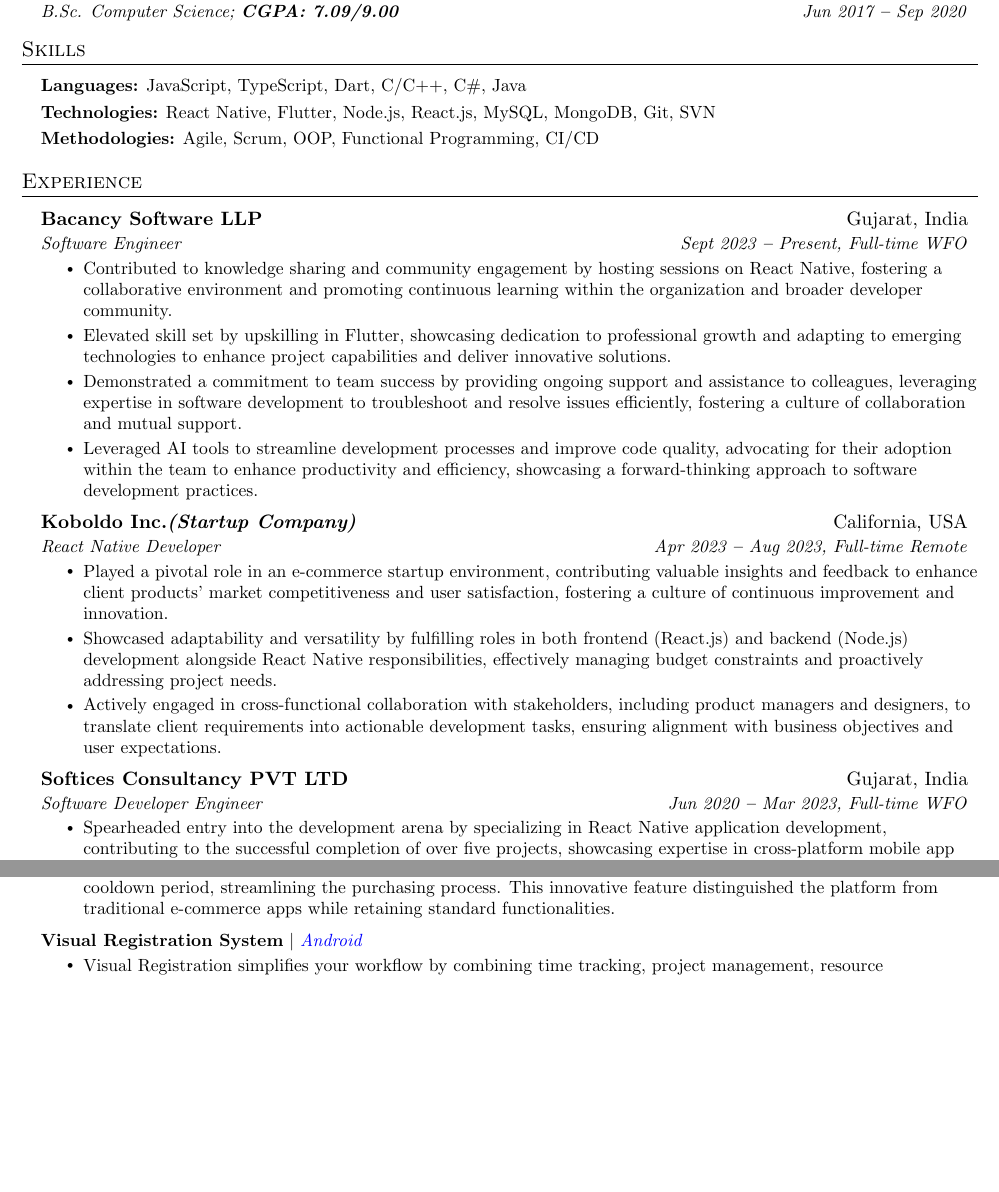
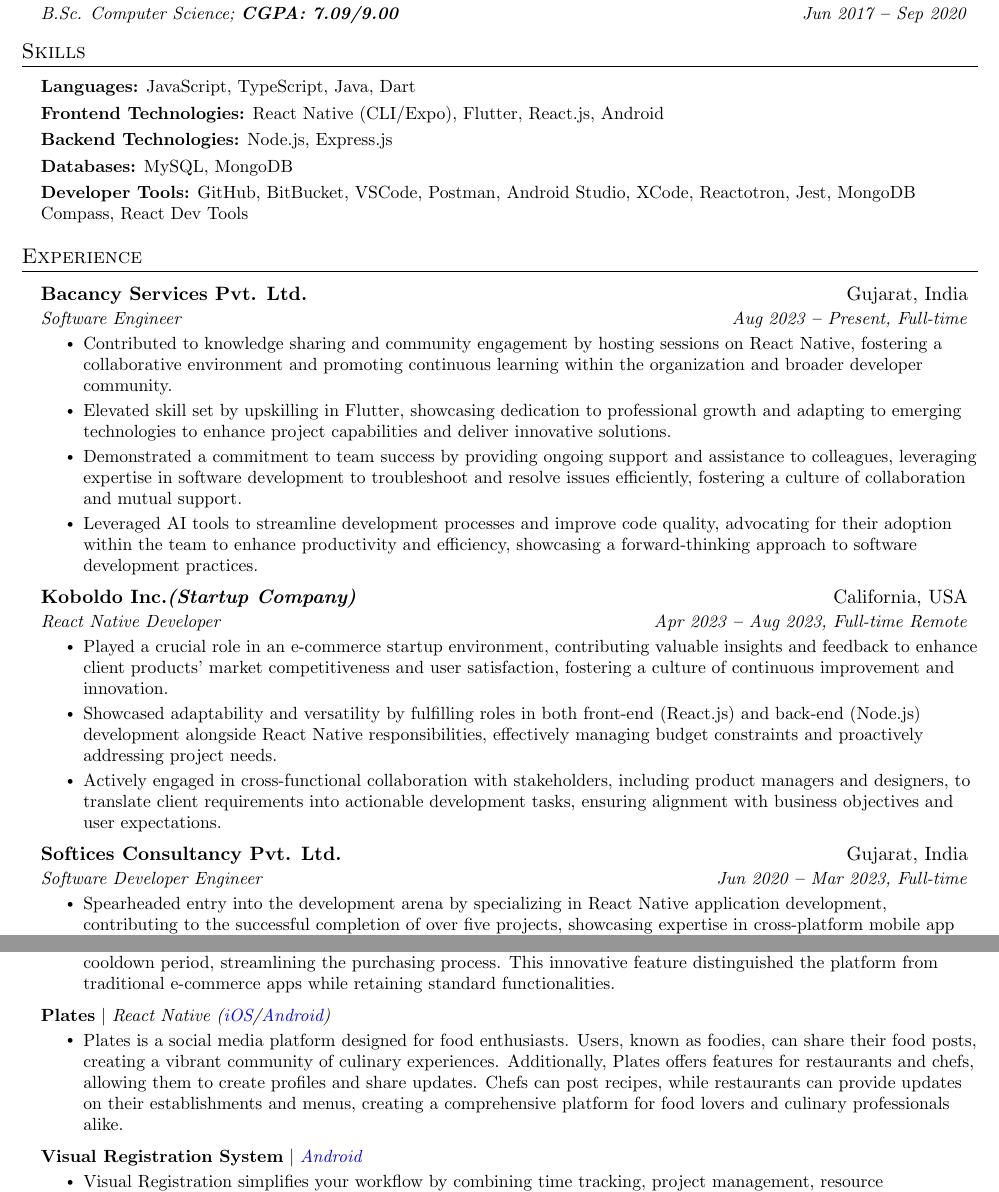
Before and after one commit to jaiminbhut/resume, a LaTeX document (main.tex): two parts of pages 1 and 2 of 2, joined at a grey line, cut so that both start at the same text, the shorter picture padded with empty space. Compiled offline with pdfLaTeX.

Commit message:
Update main.tex

```diff
--- a/main.tex
+++ b/main.tex
@@ -153,11 +151,15 @@
   \resumeSubHeadingListStart
     \small{\item{
 
-        \textbf{Languages:}{ JavaScript, TypeScript, Dart, C/C++, C\#, Java} \\ \vspace{3pt}
+        \textbf{Languages:}{ JavaScript, TypeScript, Java, Dart} \\ \vspace{3pt}
 
-        \textbf{Technologies:}{ React Native, Flutter, Node.js, React.js, MySQL, MongoDB, Git, SVN} \\ \vspace{3pt}
+        \textbf{Frontend Technologies:}{ React Native (CLI/Expo), Flutter, React.js, Android} \\ \vspace{3pt}
 
-        \textbf{Methodologies:}{ Agile, Scrum, OOP, Functional Programming, CI/CD} \\ \vspace{3pt}
+        \textbf{Backend Technologies:}{ Node.js, Express.js} \\ \vspace{3pt}
+
+        \textbf{Databases:}{ MySQL, MongoDB} \\ \vspace{3pt}
+
+        \textbf{Developer Tools:}{ GitHub, BitBucket, VSCode, Postman, Android Studio, XCode, Reactotron, Jest, MongoDB Compass, React Dev Tools} \\ \vspace{3pt}
 
     }}
   \resumeSubHeadingListEnd
@@ -171,8 +173,8 @@
   \resumeSubHeadingListStart
 
     \resumeSubheading
-      {Bacancy Software LLP}{Gujarat, India}
-      {Software Engineer}{Sept 2023 \textbf{--} Present, Full-time WFO}
+      {Bacancy Services Pvt. Ltd.}{Gujarat, India}
+      {Software Engineer}{Aug 2023 \textbf{--} Present, Full-time}
         \resumeItemListStart
             \resumeItem{Contributed to knowledge sharing and community engagement by hosting sessions on React Native, fostering a collaborative environment and promoting continuous learning within the organization and broader developer community.}
             \resumeItem{Elevated skill set by upskilling in Flutter, showcasing dedication to professional growth and adapting to emerging technologies to enhance project capabilities and deliver innovative solutions.}
@@ -184,14 +186,14 @@
       {Koboldo Inc.{\emph{(Startup Company)}}}{California, USA}
       {React Native Developer}{Apr 2023 \textbf{--} Aug 2023, Full-time Remote}
         \resumeItemListStart
-            \resumeItem{Played a pivotal role in an e-commerce startup environment, contributing valuable insights and feedback to enhance client products' market competitiveness and user satisfaction, fostering a culture of continuous improvement and innovation.}
-            \resumeItem{Showcased adaptability and versatility by fulfilling roles in both frontend (React.js) and backend (Node.js) development alongside React Native responsibilities, effectively managing budget constraints and proactively addressing project needs.}
+            \resumeItem{Played a crucial role in an e-commerce startup environment, contributing valuable insights and feedback to enhance client products' market competitiveness and user satisfaction, fostering a culture of continuous improvement and innovation.}
+            \resumeItem{Showcased adaptability and versatility by fulfilling roles in both front-end (React.js) and back-end (Node.js) development alongside React Native responsibilities, effectively managing budget constraints and proactively addressing project needs.}
             \resumeItem{Actively engaged in cross-functional collaboration with stakeholders, including product managers and designers, to translate client requirements into actionable development tasks, ensuring alignment with business objectives and user expectations.}
         \resumeItemListEnd
 
     \resumeSubheading
-      {Softices Consultancy PVT LTD}{Gujarat, India}
-      {Software Developer Engineer}{Jun 2020 \textbf{--} Mar 2023, Full-time WFO}
+      {Softices Consultancy Pvt. Ltd.}{Gujarat, India}
+      {Software Developer Engineer}{Jun 2020 \textbf{--} Mar 2023, Full-time}
         \resumeItemListStart
             \resumeItem{Spearheaded entry into the development arena by specializing in React Native application development, contributing to the successful completion of over five projects, showcasing expertise in cross-platform mobile app development.}
             \resumeItem{Diversified skill set by undertaking and delivering two projects in native Android development, demonstrating versatility and adaptability in technology platforms.}
@@ -237,11 +239,11 @@
             \resumeItem{The project involved the development of a cutting-edge e-commerce platform featuring a unique bidding system. Users could submit their desired prices for products, and successful bids were confirmed after a designated cooldown period, streamlining the purchasing process. This innovative feature distinguished the platform from traditional e-commerce apps while retaining standard functionalities.}
           \resumeItemListEnd
 
-    % \resumeProjectHeading
-    %     {\textbf{Plates} $|$ \emph{{React Native (\href{https://apps.apple.com/us/app/plates-social/id1240670722}{\color{blue}iOS}/\href{https://play.google.com/store/apps/details?id=com.platessocial.app}{\color{blue}Android}})}}{}
-    %       \resumeItemListStart
-    %         \resumeItem{Plates is a social media platform designed for food enthusiasts. Users, known as foodies, can share their food posts, creating a vibrant community of culinary experiences. Additionally, Plates offers features for restaurants and chefs, allowing them to create profiles and share updates. Chefs can post recipes, while restaurants can provide updates on their establishments and menus, creating a comprehensive platform for food lovers and culinary professionals alike.}
-    %       \resumeItemListEnd
+    \resumeProjectHeading
+        {\textbf{Plates} $|$ \emph{{React Native (\href{https://apps.apple.com/us/app/plates-social/id1240670722}{\color{blue}iOS}/\href{https://play.google.com/store/apps/details?id=com.platessocial.app}{\color{blue}Android}})}}{}
+          \resumeItemListStart
+            \resumeItem{Plates is a social media platform designed for food enthusiasts. Users, known as foodies, can share their food posts, creating a vibrant community of culinary experiences. Additionally, Plates offers features for restaurants and chefs, allowing them to create profiles and share updates. Chefs can post recipes, while restaurants can provide updates on their establishments and menus, creating a comprehensive platform for food lovers and culinary professionals alike.}
+          \resumeItemListEnd
 
     % \resumeProjectHeading
     %     {\textbf{Truly} $|$ \emph{{Android}}}{}
```
Also changed, not shown: main.tex (4 more changed lines).
